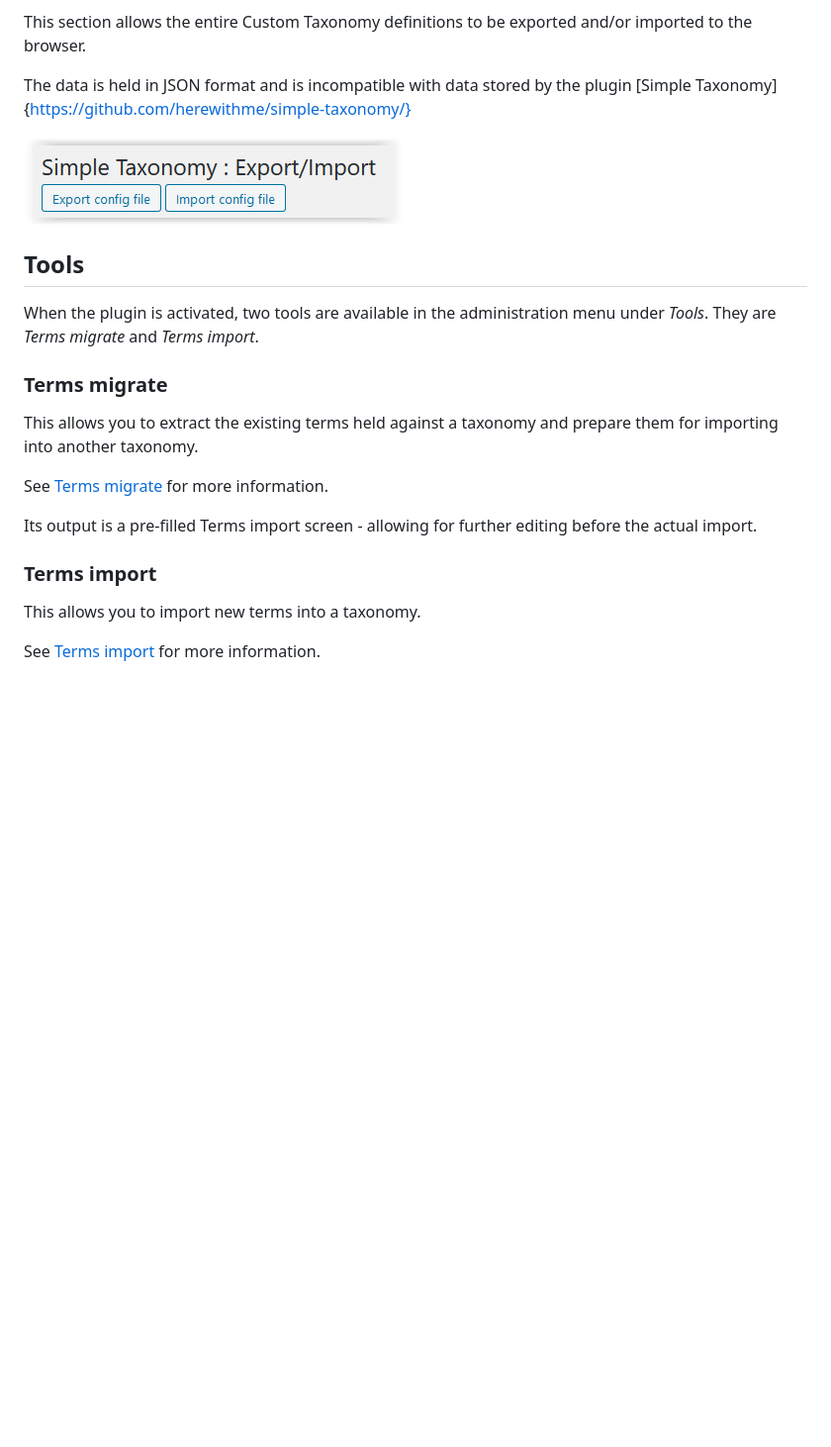
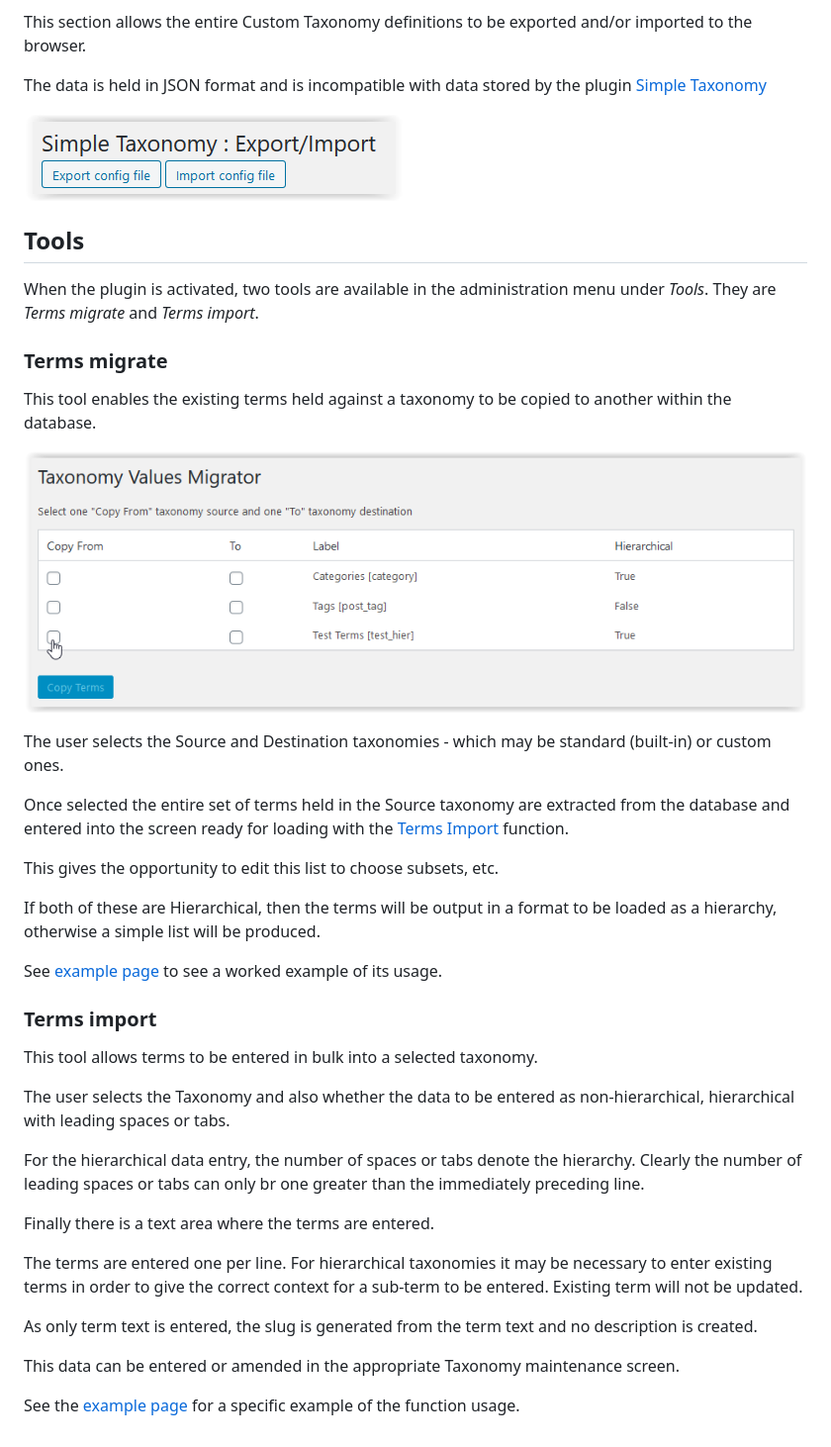
Before and after one commit to NeilWJames/simple-taxonomy-refreshed, a Markdown page: docs/usage.md, the part around the change. Shown at 99% size. Drawn GitHub-style; blank space fills up the shorter version.

```diff
--- a/docs/usage.md
+++ b/docs/usage.md
@@ -43,7 +43,7 @@ See [Add/Modify Taxonomy](./addmod.md) for further information of the process.
 
 This section allows the entire Custom Taxonomy definitions to be exported and/or imported to the browser.
 
-The data is held in JSON format and is incompatible with data stored by the plugin [Simple Taxonomy]{https://github.com/herewithme/simple-taxonomy/}
+The data is held in JSON format and is incompatible with data stored by the plugin [Simple Taxonomy](https://github.com/herewithme/simple-taxonomy/)
 
 ![Export/Import](../images/ExportImport.png)
 
@@ -53,14 +53,35 @@ When the plugin is activated, two tools are available in the administration menu
 
 ### Terms migrate
 
-This allows you to extract the existing terms held against a taxonomy and prepare them for importing into another taxonomy.
+This tool enables the existing terms held against a taxonomy to be copied to another within the database.
 
-See [Terms migrate](./TermsMig.md) for more information.
+![Terms migrate screen](../images/MigScreen1.png)
 
-Its output is a pre-filled Terms import screen - allowing for further editing before the actual import.
+The user selects the Source and Destination taxonomies - which may be standard (built-in) or custom ones.
+
+Once selected the entire set of terms held in the Source taxonomy are extracted from the database and entered into the screen ready for loading with the [Terms Import](./TermsImp.md) function.
+
+This gives the opportunity to edit this list to choose subsets, etc.
+
+If both of these are Hierarchical, then the terms will be output in a format to be loaded as a hierarchy, otherwise a simple list will be produced.
+
+See [example page](./example.md) to see a worked example of its usage.
+
 
 ### Terms import
 
-This allows you to import new terms into a taxonomy.
+This tool allows terms to be entered in bulk into a selected taxonomy.
 
-See [Terms import](./TermsImp.md) for more information.
+The user selects the Taxonomy and also whether the data to be entered as non-hierarchical, hierarchical with leading spaces or tabs.
+
+For the hierarchical data entry, the number of spaces or tabs denote the hierarchy. Clearly the number of leading spaces or tabs can only br one greater than the immediately preceding line.
+
+Finally there is a text area where the terms are entered.
+
+The terms are entered one per line. For hierarchical taxonomies it may be necessary to  enter existing terms in order to give the correct context for a sub-term to be entered. Existing term will not be updated.
+
+As only term text is entered, the slug is generated from the term text and no description is created.
+
+This data can be entered or amended in the appropriate Taxonomy maintenance screen.
+
+See the [example page](./example.md) for a specific example of the function usage.
```
Also changed, not shown: docs/TermsImp.md (deleted, +0 -17 lines), docs/TermsMig.md (deleted, +0 -15 lines), docs/example.md (+10 -0 lines), images/Imp1st.png (added), images/Imp2nd.png (added), 1 other file.
